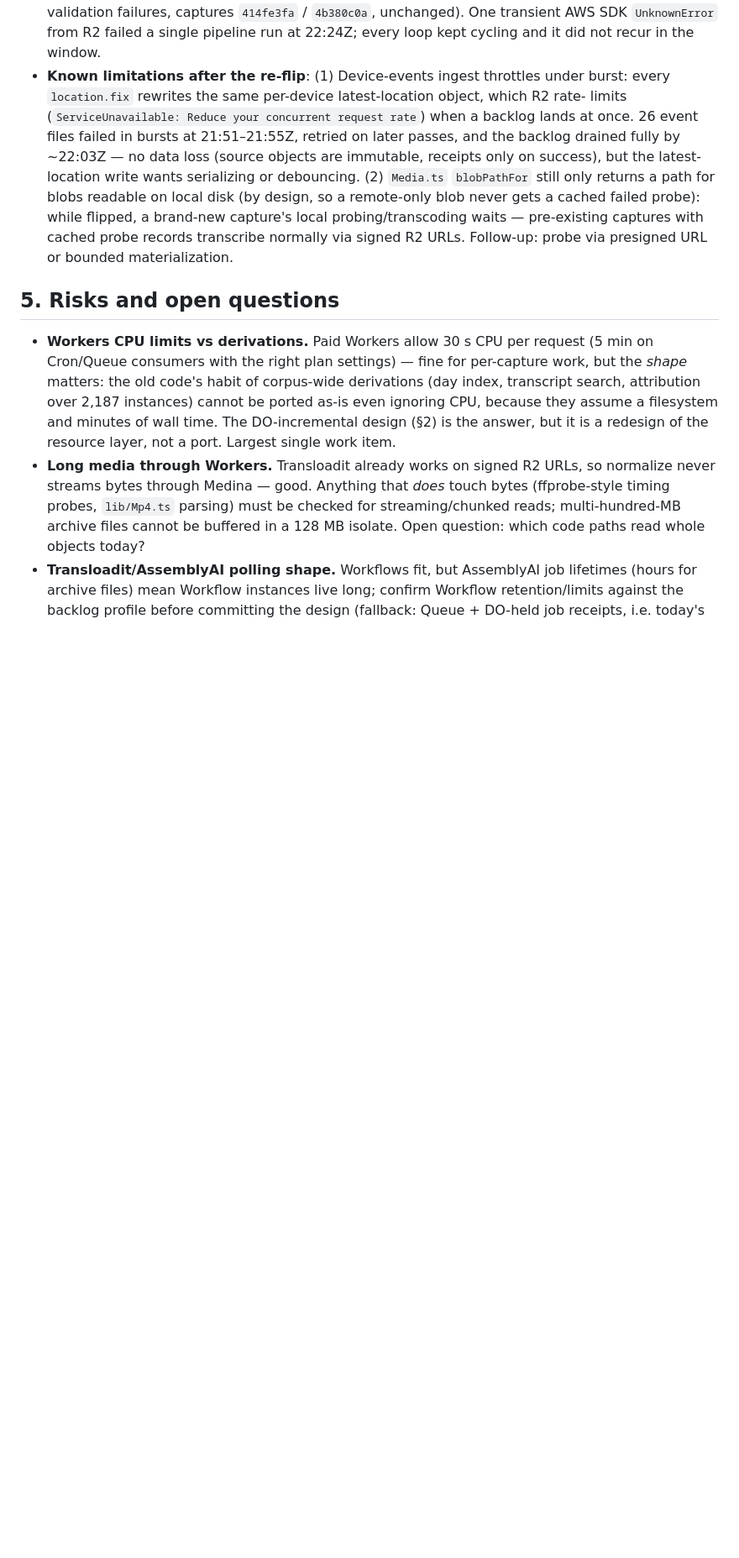
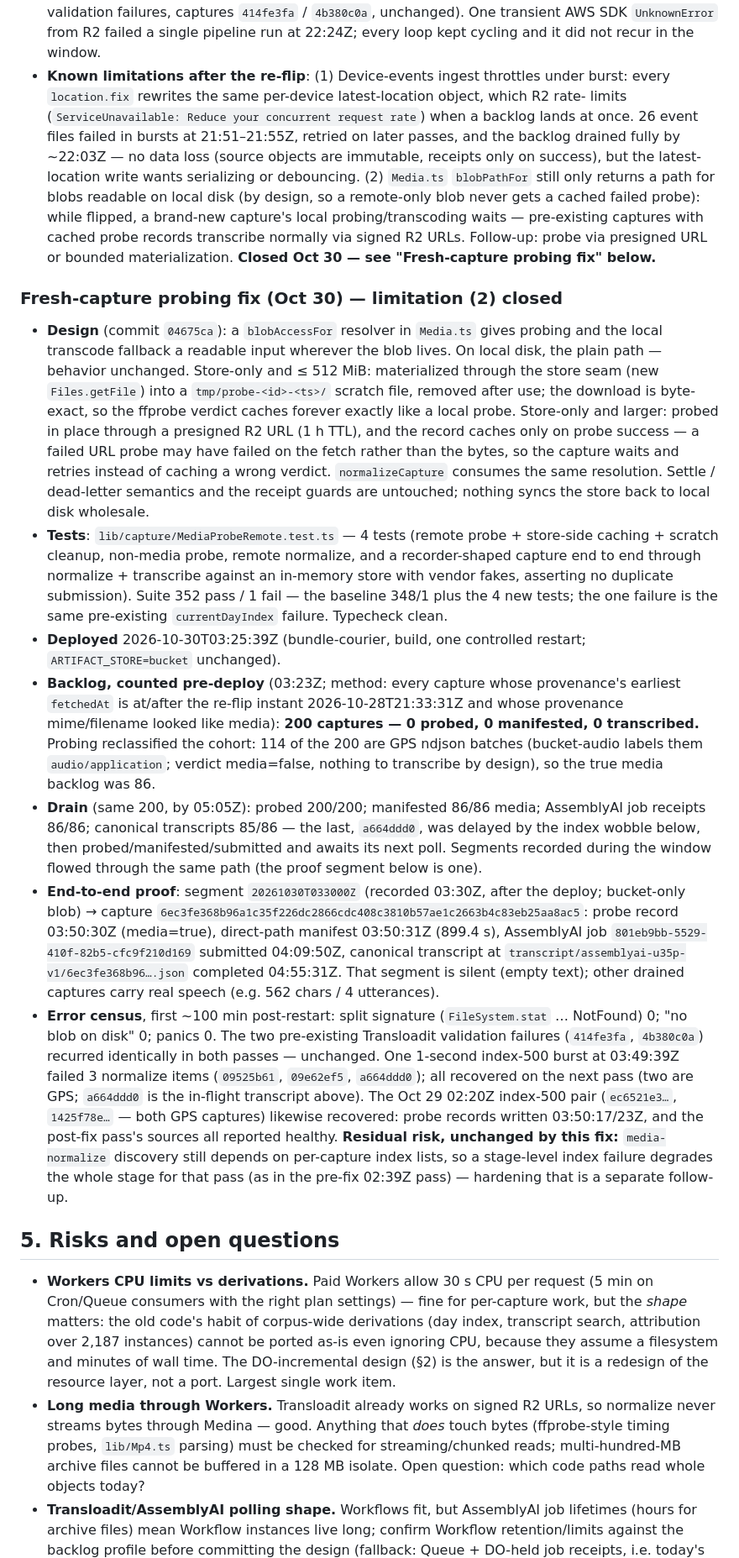
Before and after one commit to medina-stream/medina, a Markdown page: docs/cloudflare-migration.md, the part around the change. Shown at 84% size. Drawn GitHub-style; blank space fills up the shorter version.

Commit message:
docs: fresh-capture probing fix record — limitation (2) closed, backlog drained

```diff
--- a/docs/cloudflare-migration.md
+++ b/docs/cloudflare-migration.md
@@ -447,7 +447,76 @@ the obvious optimization when the bucket grows.
   capture's local probing/transcoding waits — pre-existing
   captures with cached probe records transcribe normally via
   signed R2 URLs. Follow-up: probe via presigned URL or bounded
-  materialization.
+  materialization. **Closed Oct 30 — see "Fresh-capture probing
+  fix" below.**
+
+### Fresh-capture probing fix (Oct 30) — limitation (2) closed
+
+- **Design** (commit `04675ca`): a `blobAccessFor` resolver in
+  `Media.ts` gives probing and the local transcode fallback a
+  readable input wherever the blob lives. On local disk, the
+  plain path — behavior unchanged. Store-only and ≤ 512 MiB:
+  materialized through the store seam (new `Files.getFile`) into
+  a `tmp/probe-<id>-<ts>/` scratch file, removed after use; the
+  download is byte-exact, so the ffprobe verdict caches forever
+  exactly like a local probe. Store-only and larger: probed in
+  place through a presigned R2 URL (1 h TTL), and the record
+  caches only on probe success — a failed URL probe may have
+  failed on the fetch rather than the bytes, so the capture
+  waits and retries instead of caching a wrong verdict.
+  `normalizeCapture` consumes the same resolution. Settle /
+  dead-letter semantics and the receipt guards are untouched;
+  nothing syncs the store back to local disk wholesale.
+- **Tests**: `lib/capture/MediaProbeRemote.test.ts` — 4 tests
+  (remote probe + store-side caching + scratch cleanup,
+  non-media probe, remote normalize, and a recorder-shaped
+  capture end to end through normalize + transcribe against an
+  in-memory store with vendor fakes, asserting no duplicate
+  submission). Suite 352 pass / 1 fail — the baseline 348/1 plus
+  the 4 new tests; the one failure is the same pre-existing
+  `currentDayIndex` failure. Typecheck clean.
+- **Deployed** 2026-10-30T03:25:39Z (bundle-courier, build, one
+  controlled restart; `ARTIFACT_STORE=bucket` unchanged).
+- **Backlog, counted pre-deploy** (03:23Z; method: every capture
+  whose provenance's earliest `fetchedAt` is at/after the
+  re-flip instant 2026-10-28T21:33:31Z and whose provenance
+  mime/filename looked like media): **200 captures — 0 probed,
+  0 manifested, 0 transcribed.** Probing reclassified the
+  cohort: 114 of the 200 are GPS ndjson batches (bucket-audio
+  labels them `audio/application`; verdict media=false, nothing
+  to transcribe by design), so the true media backlog was 86.
+- **Drain** (same 200, by 05:05Z): probed 200/200; manifested
+  86/86 media; AssemblyAI job receipts 86/86; canonical
+  transcripts 85/86 — the last, `a664ddd0`, was delayed by the
+  index wobble below, then probed/manifested/submitted and
+  awaits its next poll. Segments recorded during the window
+  flowed through the same path (the proof segment below is one).
+- **End-to-end proof**: segment `20261030T033000Z` (recorded
+  03:30Z, after the deploy; bucket-only blob) → capture
+  `6ec3fe368b96a1c35f226dc2866cdc408c3810b57ae1c2663b4c83eb25aa8ac5`:
+  probe record 03:50:30Z (media=true), direct-path manifest
+  03:50:31Z (899.4 s), AssemblyAI job
+  `801eb9bb-5529-410f-82b5-cfc9f210d169` submitted 04:09:50Z,
+  canonical transcript at
+  `transcript/assemblyai-u35p-v1/6ec3fe368b96….json` completed
+  04:55:31Z. That segment is silent (empty text); other drained
+  captures carry real speech (e.g. 562 chars / 4 utterances).
+- **Error census**, first ~100 min post-restart: split
+  signature (`FileSystem.stat` … NotFound) 0; "no blob on disk"
+  0; panics 0. The two pre-existing Transloadit validation
+  failures (`414fe3fa`, `4b380c0a`) recurred identically in both
+  passes — unchanged. One 1-second index-500 burst at 03:49:39Z
+  failed 3 normalize items (`09525b61`, `09e62ef5`, `a664ddd0`);
+  all recovered on the next pass (two are GPS; `a664ddd0` is
+  the in-flight transcript above). The Oct 29 02:20Z index-500
+  pair (`ec6521e3…`, `1425f78e…` — both GPS captures) likewise
+  recovered: probe records written 03:50:17/23Z, and the
+  post-fix pass's sources all reported healthy. **Residual
+  risk, unchanged by this fix:** `media-normalize` discovery
+  still depends on per-capture index lists, so a stage-level
+  index failure degrades the whole stage for that pass (as in
+  the pre-fix 02:39Z pass) — hardening that is a separate
+  follow-up.
 
 ## 5. Risks and open questions
 
```
